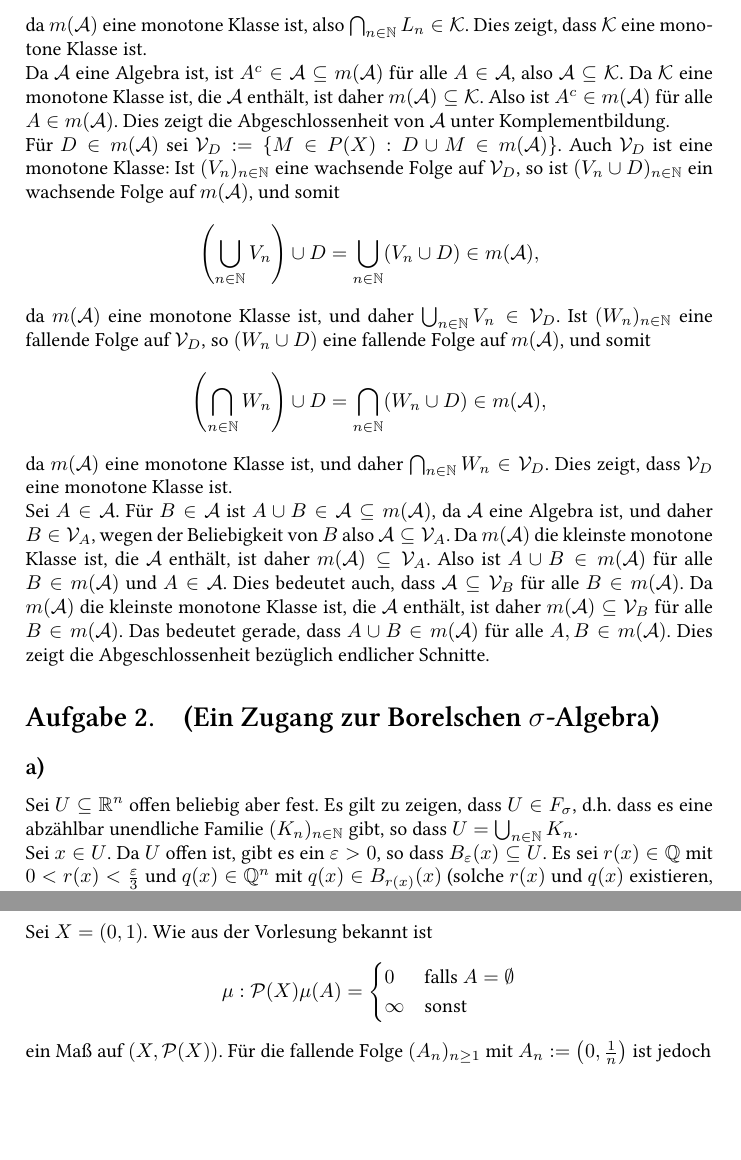
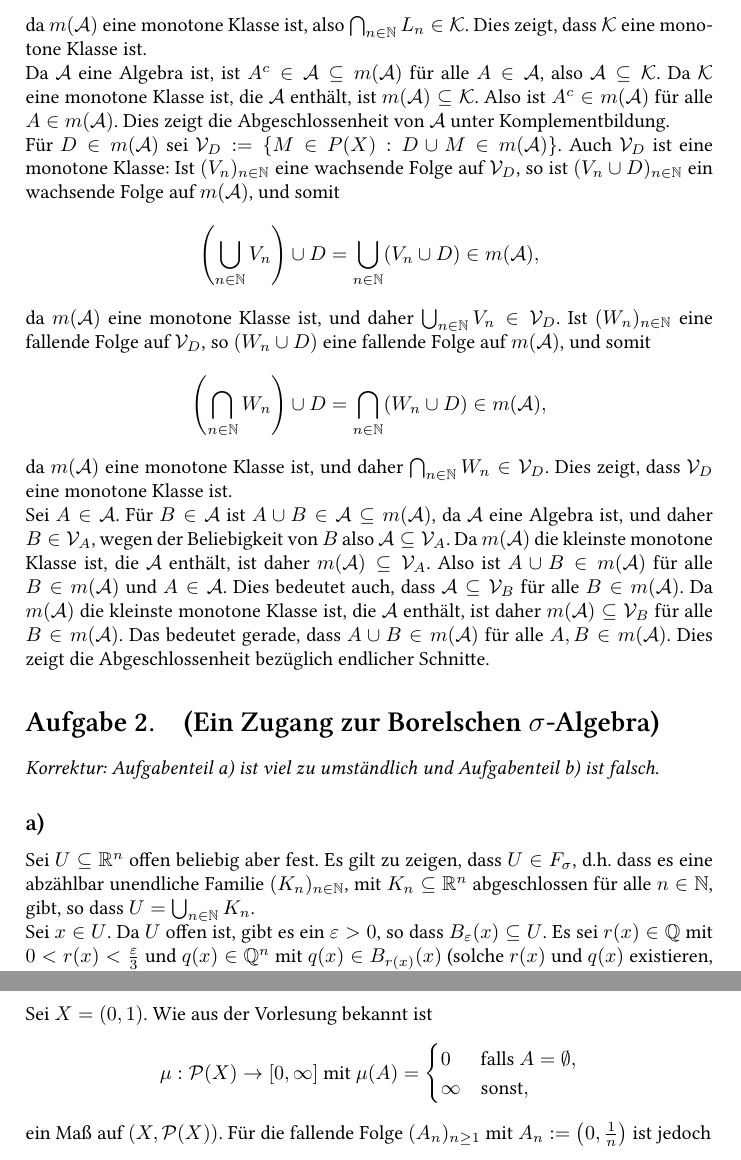
Before and after one commit to cionx/analysis-3-exercises-ws-13-14, a LaTeX document (Blatt 2/Analysis Blatt 2.tex): two parts of pages 2 and 4 of 6, joined at a grey line, cut so that both start at the same text, the shorter picture padded with empty space. Compiled offline with XeLaTeX.

Commit message:
Blatt 2: Korrektur eingebaut.

```diff
--- a/Blatt 2/Analysis Blatt 2.tex
+++ b/Blatt 2/Analysis Blatt 2.tex
@@ -105,7 +105,7 @@ Ist $(L_n)_{n \in \N}$ eine fallende Folge in $\mc{K}$, so ist $(L_n^c)_{n \in \
 \]
 da $m(\A)$ eine monotone Klasse ist, also $\bigcap_{n \in \N} L_n \in \mc{K}$. Dies zeigt, dass $\mc{K}$ eine monotone Klasse ist.
 
-Da $\A$ eine Algebra ist, ist $A^c \in \A \subseteq m(\A)$ für alle $A \in \A$, also $\A \subseteq \mc{K}$. Da $\mc{K}$ eine monotone Klasse ist, die $\A$ enthält, ist daher $m(\A) \subseteq \mc{K}$. Also ist $A^c \in m(\A)$ für alle $A \in m(\A)$. Dies zeigt die Abgeschlossenheit von $\mc{A}$ unter Komplementbildung.
+Da $\A$ eine Algebra ist, ist $A^c \in \A \subseteq m(\A)$ für alle $A \in \A$, also $\A \subseteq \mc{K}$. Da $\mc{K}$ eine monotone Klasse ist, die $\A$ enthält, ist $m(\A) \subseteq \mc{K}$. Also ist $A^c \in m(\A)$ für alle $A \in m(\A)$. Dies zeigt die Abgeschlossenheit von $\mc{A}$ unter Komplementbildung.
 
 Für $D \in m(\A)$ sei $\mc{V}_D := \{M \in P(X) : D \cup M \in m(\A)\}$. Auch $\mc{V}_D$ ist eine monotone Klasse: Ist $(V_n)_{n \in \N}$ eine wachsende Folge auf $\mc{V}_D$, so ist $(V_n \cup D)_{n \in \N}$ ein wachsende Folge auf $m(\A)$, und somit
 \[
@@ -129,10 +129,10 @@ Sei $A \in \A$. Für $B \in \A$ ist $A \cup B \in \A \subseteq m(\A)$, da $\A$ e
 
 
 \section{(Ein Zugang zur Borelschen $\sigma$-Algebra)}
-
+\emph{Korrektur: Aufgabenteil a) ist viel zu umständlich und Aufgabenteil b) ist falsch.}
 
 \subsection{}
-Sei $U \subseteq \R^n$ offen beliebig aber fest. Es gilt zu zeigen, dass $U \in F_\sigma$, d.h. dass es eine abzählbar unendliche Familie $(K_n)_{n \in \N}$ gibt, so dass $U = \bigcup_{n \in \N} K_n$.
+Sei $U \subseteq \R^n$ offen beliebig aber fest. Es gilt zu zeigen, dass $U \in F_\sigma$, d.h. dass es eine abzählbar unendliche Familie $(K_n)_{n \in \N}$, mit $K_n \subseteq \R^n$ abgeschlossen für alle $n \in \N$, gibt, so dass $U = \bigcup_{n \in \N} K_n$.
 
 Sei $x \in U$. Da $U$ offen ist, gibt es ein $\varepsilon > 0$, so dass $B_\varepsilon(x) \subseteq U$. Es sei $r(x) \in \Q$ mit $0 < r(x) < \frac{\varepsilon}{3}$ und $q(x) \in \Q^n$ mit $q(x) \in B_{r(x)}(x)$ (solche $r(x)$ und $q(x)$ existieren, dass $\Q$ dicht in $\R$, bzw. $\Q^n$ dicht in $\R^n$ liegt). Aufgrund der Symmetrie einer Metrik ist nun $x \in \overline{B_{r(x)}(q(x))}$. Auch ist $\overline{B_{r(x)}(q(x))} \subseteq U$, denn für alle $y \in \overline{B_{r(x)}(q(x))}$ ist nach der Dreiecksungleichung
 \[
@@ -211,11 +212,11 @@ Dass $\mc{G}_n \subseteq F_\sigma \cap G_\delta$ folgt daraus, dass für alle $U
 \subsection{}
 Sei $X = (0,1)$. Wie aus der Vorlesung bekannt ist
 \[
- \mu: \mc{P}(X)
+ \mu: \mc{P}(X) \rightarrow [0,\infty] \text{ mit }
  \mu(A) =
  \begin{cases}
-  0      & \text{falls } A = \emptyset \\
-  \infty & \text{sonst}
+  0      & \text{falls } A = \emptyset, \\
+  \infty & \text{sonst},
  \end{cases}
 \]
 ein Maß auf $(X,\mc{P}(X))$. Für die fallende Folge $(A_n)_{n \geq 1}$ mit $A_n := \left(0,\frac{1}{n}\right)$ ist jedoch
```
Also changed, not shown: Blatt 2/Analysis Blatt 2.pdf, Blatt 2/Analysis Blatt 2.tex (11 more changed lines).
